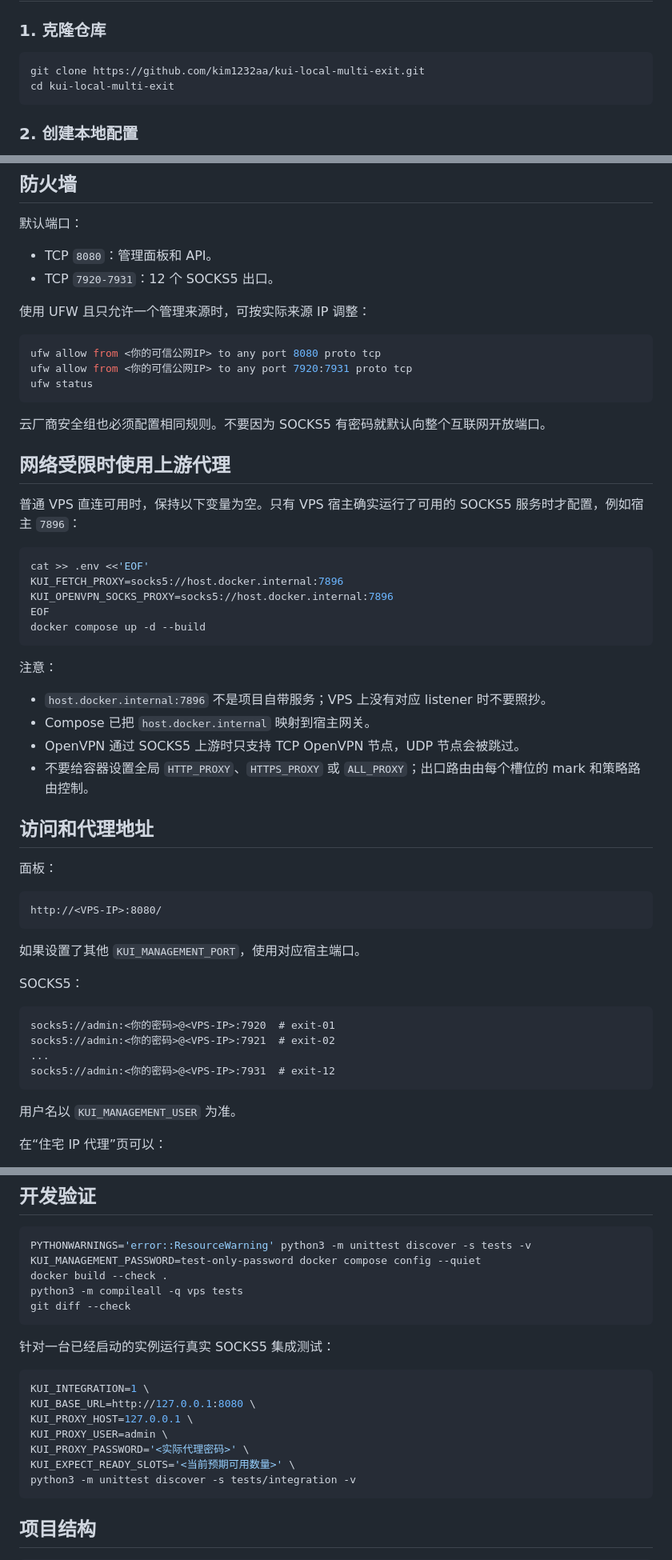
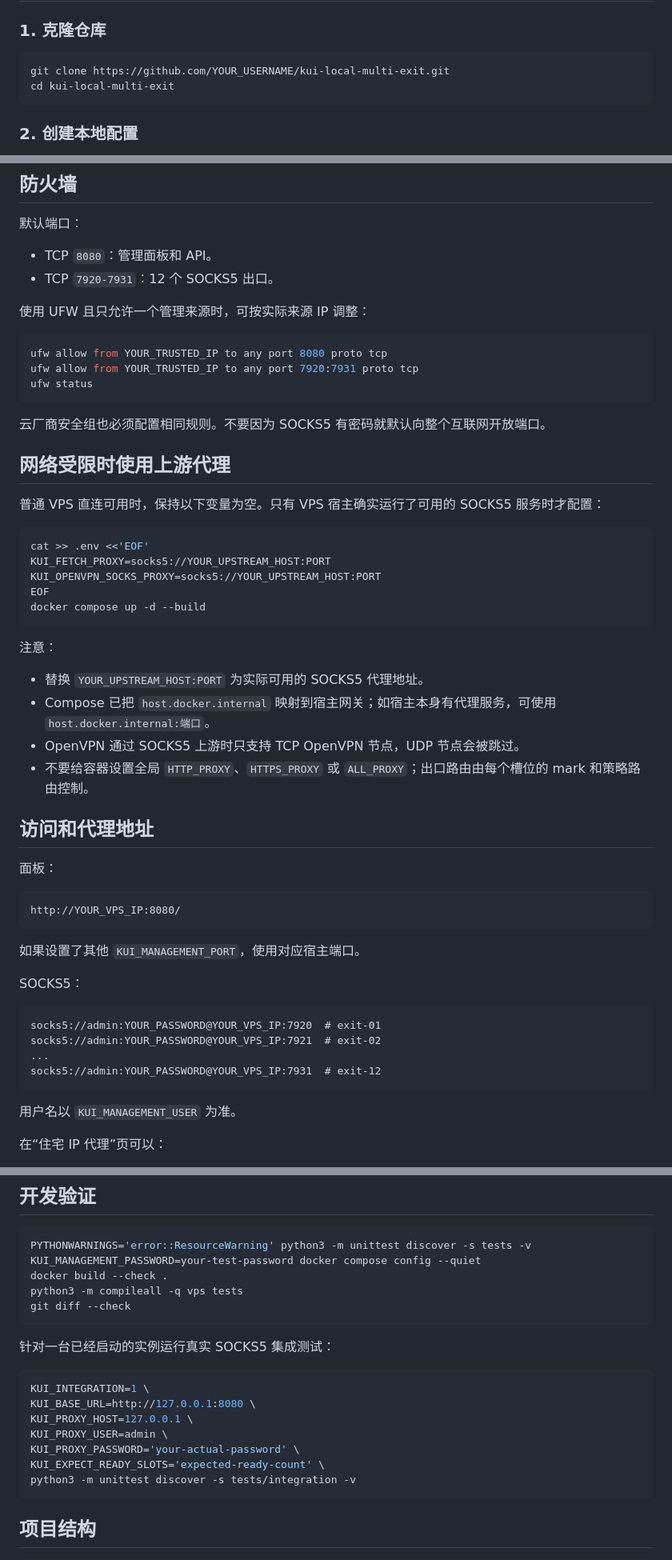
Before and after one commit to kim1232aa/kui-local-multi-exit, a Markdown page: README.md, 3 parts joined by grey strips. Shown at 80% size. GitHub-like rendering.

Commit message:
docs: generalize README for any VPS deployment

````diff
--- a/README.md
+++ b/README.md
@@ -43,7 +43,7 @@ docker compose version
 ### 1. 克隆仓库
 
 ```bash
-git clone https://github.com/kim1232aa/kui-local-multi-exit.git
+git clone https://github.com/YOUR_USERNAME/kui-local-multi-exit.git
 cd kui-local-multi-exit
 ```
 
@@ -104,8 +104,8 @@ docker compose logs --tail=100 kui-local-multi-exit
 使用 UFW 且只允许一个管理来源时，可按实际来源 IP 调整：
 
 ```bash
-ufw allow from <你的可信公网IP> to any port 8080 proto tcp
-ufw allow from <你的可信公网IP> to any port 7920:7931 proto tcp
+ufw allow from YOUR_TRUSTED_IP to any port 8080 proto tcp
+ufw allow from YOUR_TRUSTED_IP to any port 7920:7931 proto tcp
 ufw status
 ```
 
@@ -113,20 +113,20 @@ ufw status
 
 ## 网络受限时使用上游代理
 
-普通 VPS 直连可用时，保持以下变量为空。只有 VPS 宿主确实运行了可用的 SOCKS5 服务时才配置，例如宿主 `7896`：
+普通 VPS 直连可用时，保持以下变量为空。只有 VPS 宿主确实运行了可用的 SOCKS5 服务时才配置：
 
 ```bash
 cat >> .env <<'EOF'
-KUI_FETCH_PROXY=socks5://host.docker.internal:7896
-KUI_OPENVPN_SOCKS_PROXY=socks5://host.docker.internal:7896
+KUI_FETCH_PROXY=socks5://YOUR_UPSTREAM_HOST:PORT
+KUI_OPENVPN_SOCKS_PROXY=socks5://YOUR_UPSTREAM_HOST:PORT
 EOF
 docker compose up -d --build
 ```
 
 注意：
 
-- `host.docker.internal:7896` 不是项目自带服务；VPS 上没有对应 listener 时不要照抄。
-- Compose 已把 `host.docker.internal` 映射到宿主网关。
+- 替换 `YOUR_UPSTREAM_HOST:PORT` 为实际可用的 SOCKS5 代理地址。
+- Compose 已把 `host.docker.internal` 映射到宿主网关；如宿主本身有代理服务，可使用 `host.docker.internal:端口`。
 - OpenVPN 通过 SOCKS5 上游时只支持 TCP OpenVPN 节点，UDP 节点会被跳过。
 - 不要给容器设置全局 `HTTP_PROXY`、`HTTPS_PROXY` 或 `ALL_PROXY`；出口路由由每个槽位的 mark 和策略路由控制。
 
@@ -135,7 +135,7 @@ docker compose up -d --build
 面板：
 
 ```text
-http://<VPS-IP>:8080/
+http://YOUR_VPS_IP:8080/
 ```
 
 如果设置了其他 `KUI_MANAGEMENT_PORT`，使用对应宿主端口。
@@ -143,10 +143,10 @@ http://<VPS-IP>:8080/
 SOCKS5：
 
 ```text
-socks5://admin:<你的密码>@<VPS-IP>:7920  # exit-01
-socks5://admin:<你的密码>@<VPS-IP>:7921  # exit-02
+socks5://admin:YOUR_PASSWORD@YOUR_VPS_IP:7920  # exit-01
+socks5://admin:YOUR_PASSWORD@YOUR_VPS_IP:7921  # exit-02
 ...
-socks5://admin:<你的密码>@<VPS-IP>:7931  # exit-12
+socks5://admin:YOUR_PASSWORD@YOUR_VPS_IP:7931  # exit-12
 ```
 
 用户名以 `KUI_MANAGEMENT_USER` 为准。
@@ -370,7 +370,7 @@ docker compose up -d --build
 
 ```bash
 PYTHONWARNINGS='error::ResourceWarning' python3 -m unittest discover -s tests -v
-KUI_MANAGEMENT_PASSWORD=test-only-password docker compose config --quiet
+KUI_MANAGEMENT_PASSWORD=your-test-password docker compose config --quiet
 docker build --check .
 python3 -m compileall -q vps tests
 git diff --check
@@ -383,8 +383,8 @@ KUI_INTEGRATION=1 \
 KUI_BASE_URL=http://127.0.0.1:8080 \
 KUI_PROXY_HOST=127.0.0.1 \
 KUI_PROXY_USER=admin \
-KUI_PROXY_PASSWORD='<实际代理密码>' \
-KUI_EXPECT_READY_SLOTS='<当前预期可用数量>' \
+KUI_PROXY_PASSWORD='your-actual-password' \
+KUI_EXPECT_READY_SLOTS='expected-ready-count' \
 python3 -m unittest discover -s tests/integration -v
 ```
 
````
